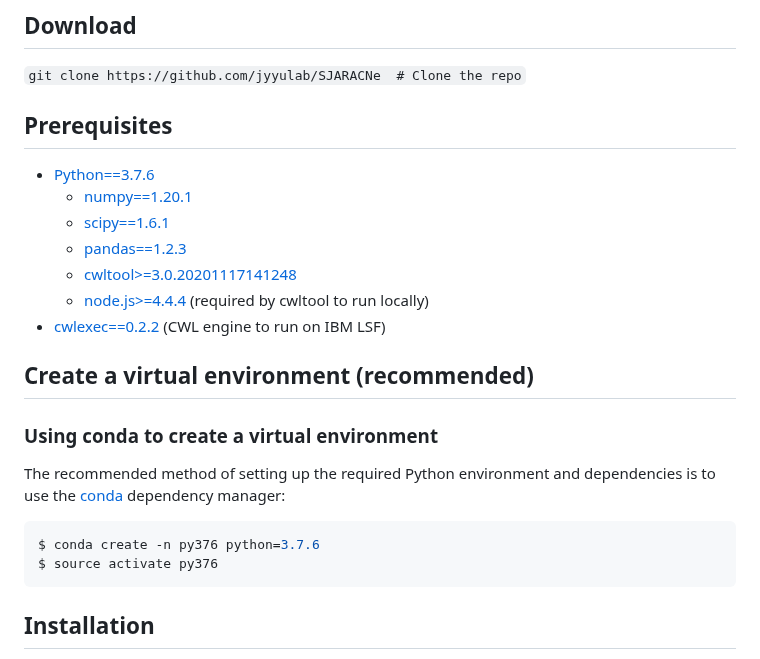
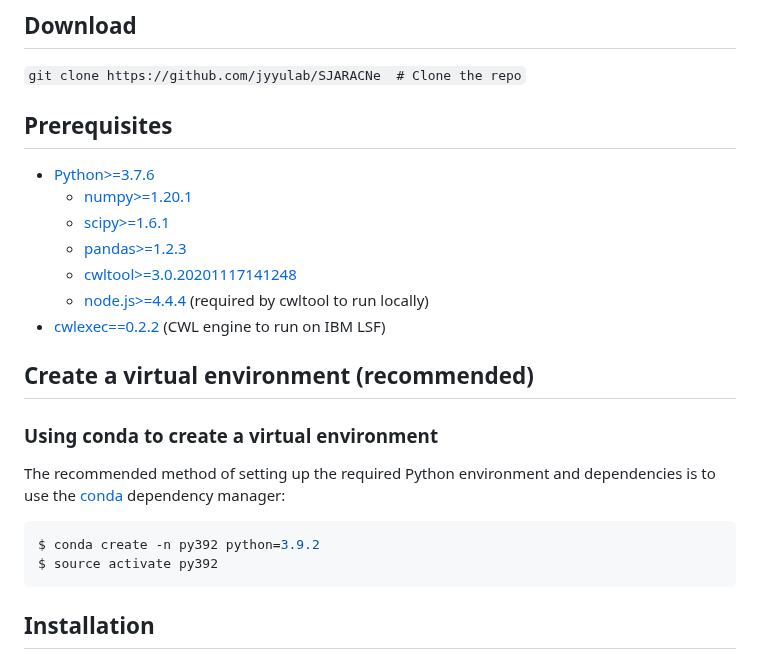
Before and after one commit to jyyulab/SJARACNe, a Markdown page: README.md, the part around the change. Drawn GitHub-style.

Commit message:
Update README.md
Match package and python version with MICA

````diff
--- a/README.md
+++ b/README.md
@@ -13,10 +13,10 @@ of genes to reconstruct the regulatory network.
 
 
 ## Prerequisites
-* [Python==3.7.6](https://www.python.org/downloads/)
-    * [numpy==1.20.1](https://www.scipy.org/scipylib/download.html)
-    * [scipy==1.6.1](https://www.scipy.org/install.html)
-    * [pandas==1.2.3](https://pandas.pydata.org/)
+* [Python>=3.7.6](https://www.python.org/downloads/)
+    * [numpy>=1.20.1](https://www.scipy.org/scipylib/download.html)
+    * [scipy>=1.6.1](https://www.scipy.org/install.html)
+    * [pandas>=1.2.3](https://pandas.pydata.org/)
     * [cwltool>=3.0.20201117141248](https://github.com/common-workflow-language/cwltool/releases)
     * [node.js>=4.4.4](https://nodejs.org/fa/blog/release/v4.4.4/) (required by cwltool to run locally)
 * [cwlexec==0.2.2](https://github.com/IBMSpectrumComputing/cwlexec/releases) (CWL engine to run on IBM LSF)
@@ -28,8 +28,8 @@ The recommended method of setting up the required Python environment and depende
 [conda](https://conda.io/en/latest/) dependency manager:
 
 ```bash
-$ conda create -n py376 python=3.7.6
-$ source activate py376
+$ conda create -n py392 python=3.9.2
+$ source activate py392
 ```
 
 ## Installation
````
